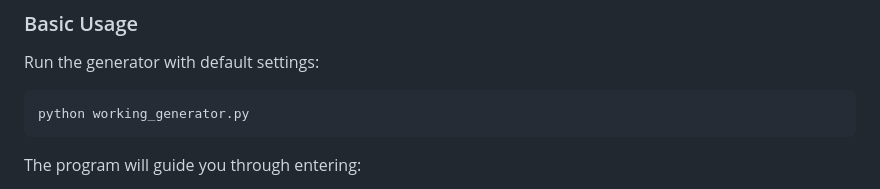
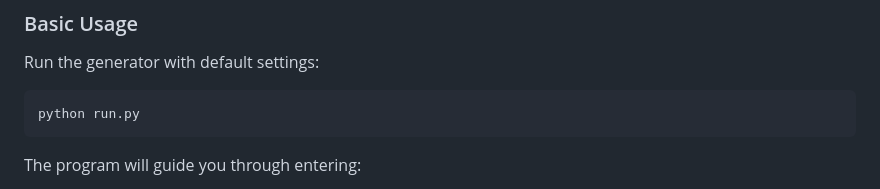
Before and after one commit to iantolentino/Portfolio-Crafter, a Markdown page: README.md, the part around the change. Rendered like a GitHub page.

````diff
--- a/README.md
+++ b/README.md
@@ -40,7 +40,7 @@ The requirements.txt file includes:
 Run the generator with default settings:
 
 ```
-python working_generator.py
+python run.py
 ```
 
 The program will guide you through entering:
````
